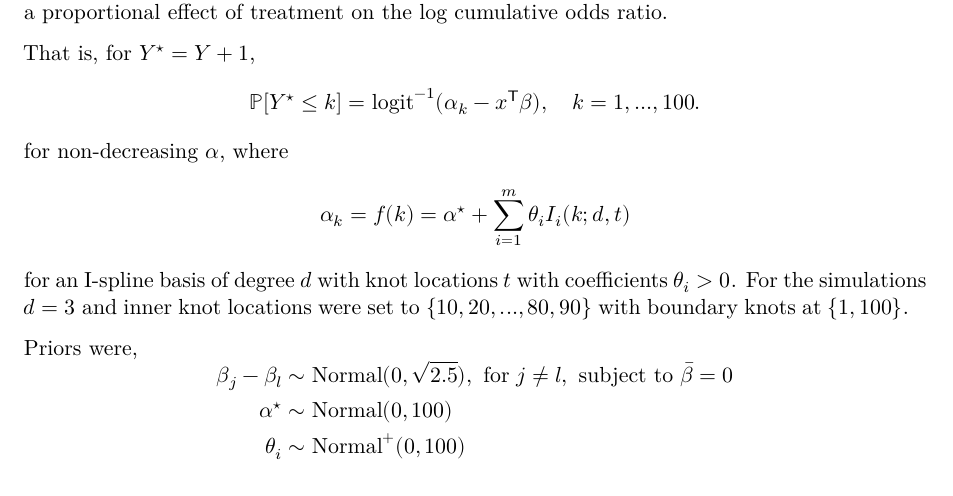
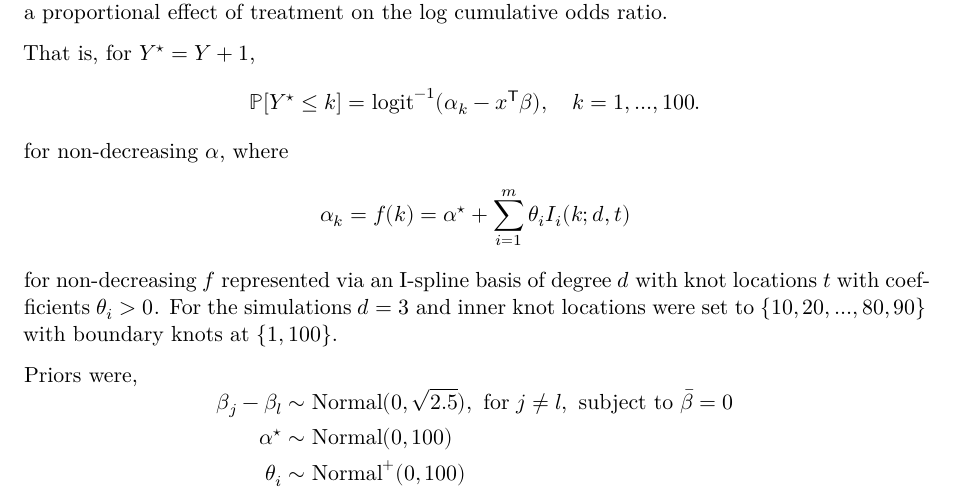
Before and after one commit to jatotterdell/asthmatrial, a Quarto document (notebooks/summarise-sims.qmd): part of page 2 of 11, cut so that both start at the same text. Rendered offline with R 4.5, knitr and Pandoc in place of Quarto, then LaTeX, with nearby package versions; some code elsewhere in the file could not run offline.

Commit message:
Minor revision

```diff
--- a/notebooks/summarise-sims.qmd
+++ b/notebooks/summarise-sims.qmd
@@ -173,7 +173,7 @@ for non-decreasing $\alpha$, where
 $$
 \alpha_k = f(k) = \alpha^\star + \sum_{i=1}^m \theta_{i}I_i(k;d, t)
 $$
-for an I-spline basis of degree $d$ with knot locations $t$ with coefficients $\theta_i > 0$.
+for non-decreasing $f$ represented via an I-spline basis of degree $d$ with knot locations $t$ with coefficients $\theta_i > 0$.
 For the simulations $d=3$ and inner knot locations were set to $\{10, 20, ..., 80, 90\}$ with boundary knots at $\{1, 100\}$.
 
 Priors were,
```
